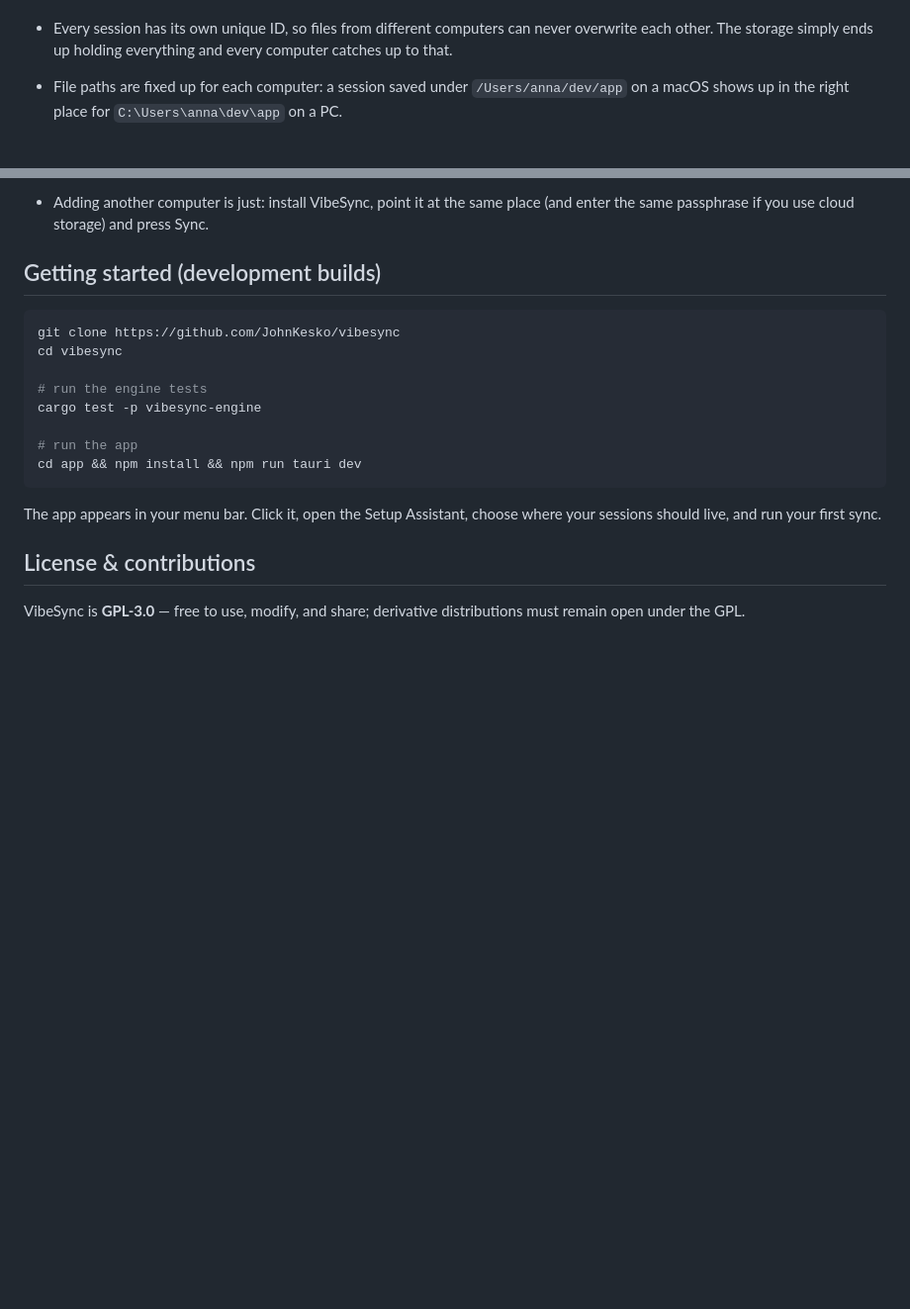
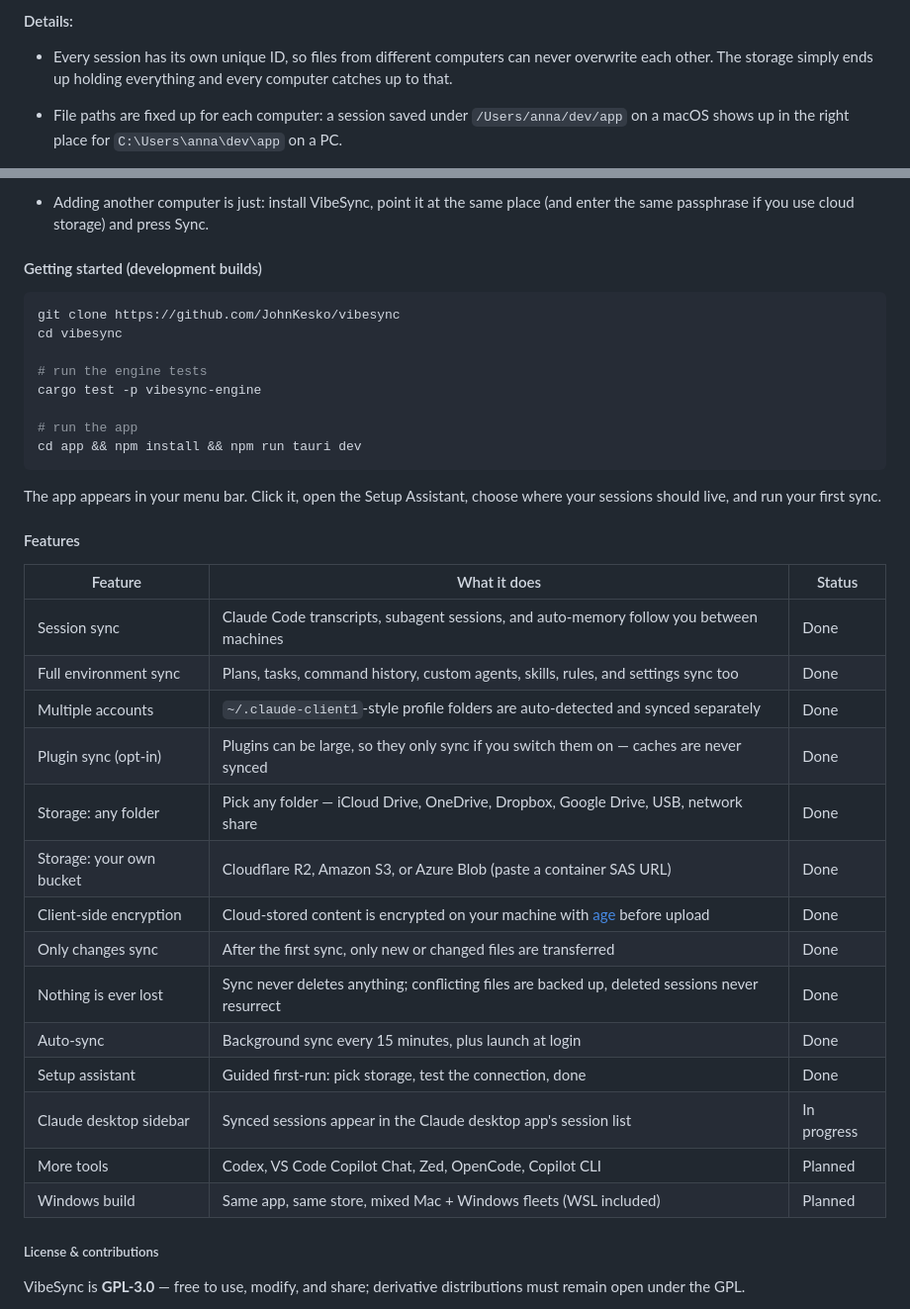
Before and after one commit to keskolab/vibesync, a Markdown page: README.md, 2 parts joined by grey strips. Shown at 99% size. Rendered like a GitHub page; blank space fills up the shorter version.

````diff
--- a/README.md
+++ b/README.md
@@ -56,3 +40,4 @@ AI coding tools keep their sessions on the machine where they happened. Vendors
+#### Details:
 
 - Every session has its own unique ID, so files from different computers can never overwrite each other. The storage simply ends up holding everything and every computer catches up to that.
 
@@ -66,7 +51,7 @@ AI coding tools keep their sessions on the machine where they happened. Vendors
 
 - Adding another computer is just: install VibeSync, point it at the same place (and enter the same passphrase if you use cloud storage) and press Sync.
 
-## Getting started (development builds)
+#### Getting started (development builds)
 
 ```sh
 git clone https://github.com/JohnKesko/vibesync
@@ -81,7 +66,26 @@ cd app && npm install && npm run tauri dev
 
 The app appears in your menu bar. Click it, open the Setup Assistant, choose where your sessions should live, and run your first sync.
 
-## License & contributions
+#### Features
+
+| Feature | What it does | Status |
+|---|---|---|
+| Session sync | Claude Code transcripts, subagent sessions, and auto-memory follow you between machines | Done |
+| Full environment sync | Plans, tasks, command history, custom agents, skills, rules, and settings sync too | Done |
+| Multiple accounts | `~/.claude-client1`-style profile folders are auto-detected and synced separately | Done |
+| Plugin sync (opt-in) | Plugins can be large, so they only sync if you switch them on — caches are never synced | Done |
+| Storage: any folder | Pick any folder — iCloud Drive, OneDrive, Dropbox, Google Drive, USB, network share | Done |
+| Storage: your own bucket | Cloudflare R2, Amazon S3, or Azure Blob (paste a container SAS URL) | Done |
+| Client-side encryption | Cloud-stored content is encrypted on your machine with [age](https://age-encryption.org) before upload | Done |
+| Only changes sync | After the first sync, only new or changed files are transferred | Done |
+| Nothing is ever lost | Sync never deletes anything; conflicting files are backed up, deleted sessions never resurrect | Done |
+| Auto-sync | Background sync every 15 minutes, plus launch at login | Done |
+| Setup assistant | Guided first-run: pick storage, test the connection, done | Done |
+| Claude desktop sidebar | Synced sessions appear in the Claude desktop app's session list | In progress |
+| More tools | Codex, VS Code Copilot Chat, Zed, OpenCode, Copilot CLI | Planned |
+| Windows build | Same app, same store, mixed Mac + Windows fleets (WSL included) | Planned |
+
+##### License & contributions
 
 VibeSync is **GPL-3.0** — free to use, modify, and share; derivative distributions must remain open under the GPL.
 
````
Also changed, not shown: other parts of README.md (+25 -41 lines), assets/img/macOS-1.png (added), assets/img/macOS-2.png (added), assets/img/macOS-3.png (added).
